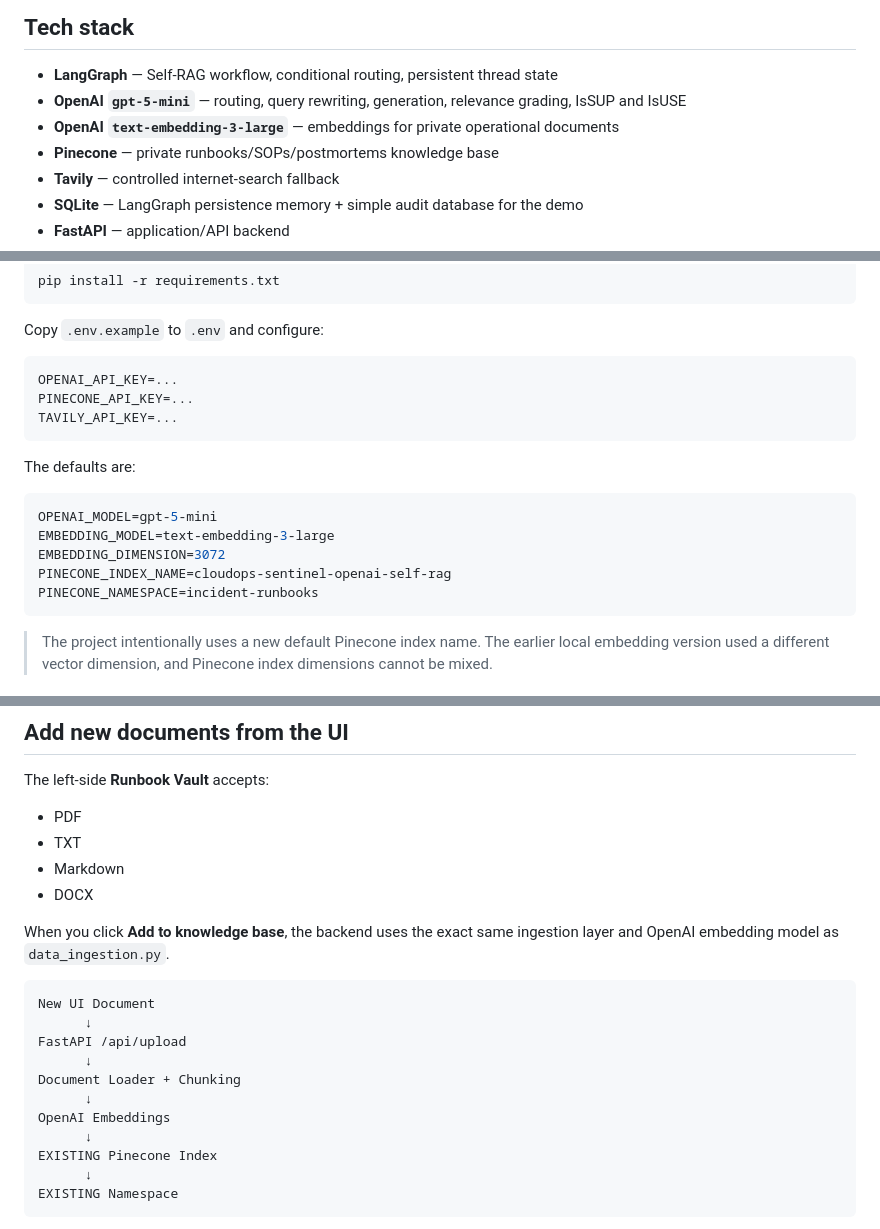
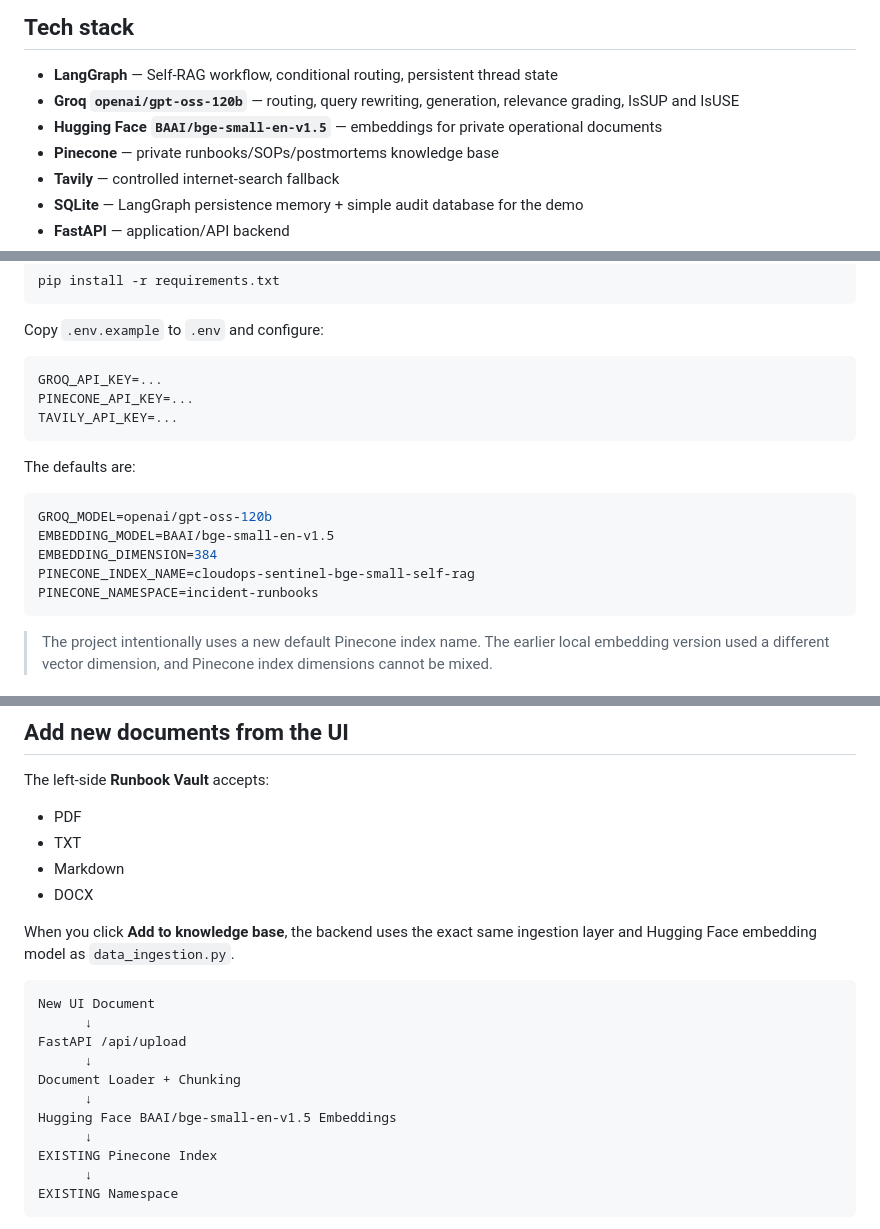
Before and after one commit to Lahari-nagaraj/Axiom, a Markdown page: README.md, 3 parts joined by grey strips. Drawn GitHub-style.

````diff
--- a/README.md
+++ b/README.md
@@ -37,8 +37,8 @@ SQLite Checkpoint / Memory
 ## Tech stack
 
 - **LangGraph** — Self-RAG workflow, conditional routing, persistent thread state
-- **OpenAI `gpt-5-mini`** — routing, query rewriting, generation, relevance grading, IsSUP and IsUSE
-- **OpenAI `text-embedding-3-large`** — embeddings for private operational documents
+- **Groq `openai/gpt-oss-120b`** — routing, query rewriting, generation, relevance grading, IsSUP and IsUSE
+- **Hugging Face `BAAI/bge-small-en-v1.5`** — embeddings for private operational documents
 - **Pinecone** — private runbooks/SOPs/postmortems knowledge base
 - **Tavily** — controlled internet-search fallback
 - **SQLite** — LangGraph persistence memory + simple audit database for the demo
@@ -101,7 +101,7 @@ pip install -r requirements.txt
 Copy `.env.example` to `.env` and configure:
 
 ```env
-OPENAI_API_KEY=...
+GROQ_API_KEY=...
 PINECONE_API_KEY=...
 TAVILY_API_KEY=...
 ```
@@ -109,10 +109,10 @@ TAVILY_API_KEY=...
 The defaults are:
 
 ```env
-OPENAI_MODEL=gpt-5-mini
-EMBEDDING_MODEL=text-embedding-3-large
-EMBEDDING_DIMENSION=3072
-PINECONE_INDEX_NAME=cloudops-sentinel-openai-self-rag
+GROQ_MODEL=openai/gpt-oss-120b
+EMBEDDING_MODEL=BAAI/bge-small-en-v1.5
+EMBEDDING_DIMENSION=384
+PINECONE_INDEX_NAME=cloudops-sentinel-bge-small-self-rag
 PINECONE_NAMESPACE=incident-runbooks
 ```
 
@@ -175,7 +175,7 @@ The left-side **Runbook Vault** accepts:
 - Markdown
 - DOCX
 
-When you click **Add to knowledge base**, the backend uses the exact same ingestion layer and OpenAI embedding model as `data_ingestion.py`.
+When you click **Add to knowledge base**, the backend uses the exact same ingestion layer and Hugging Face embedding model as `data_ingestion.py`.
 
 ```text
 New UI Document
@@ -184,7 +184,7 @@ FastAPI /api/upload
       ↓
 Document Loader + Chunking
       ↓
-OpenAI Embeddings
+Hugging Face BAAI/bge-small-en-v1.5 Embeddings
       ↓
 EXISTING Pinecone Index
       ↓
````
Also changed, not shown: other parts of README.md (+2 -2 lines).
